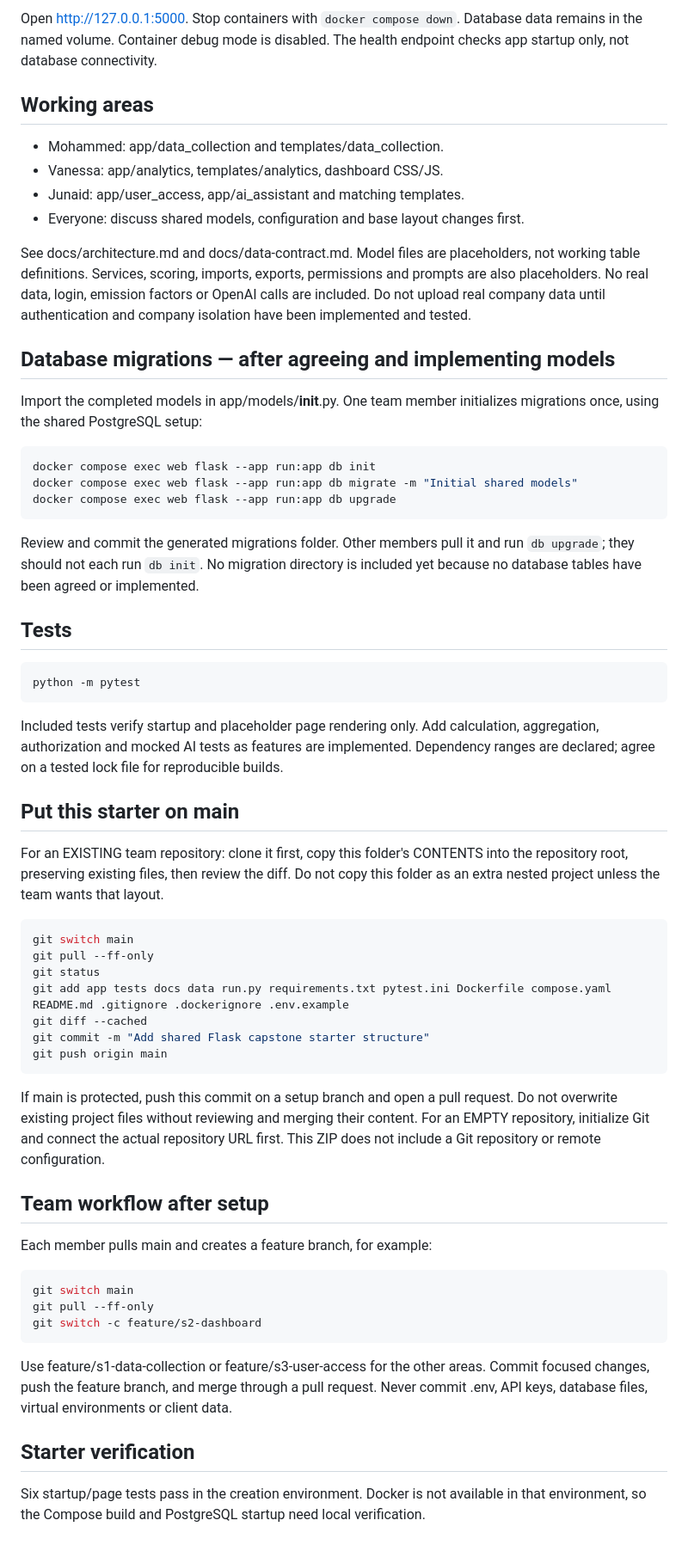
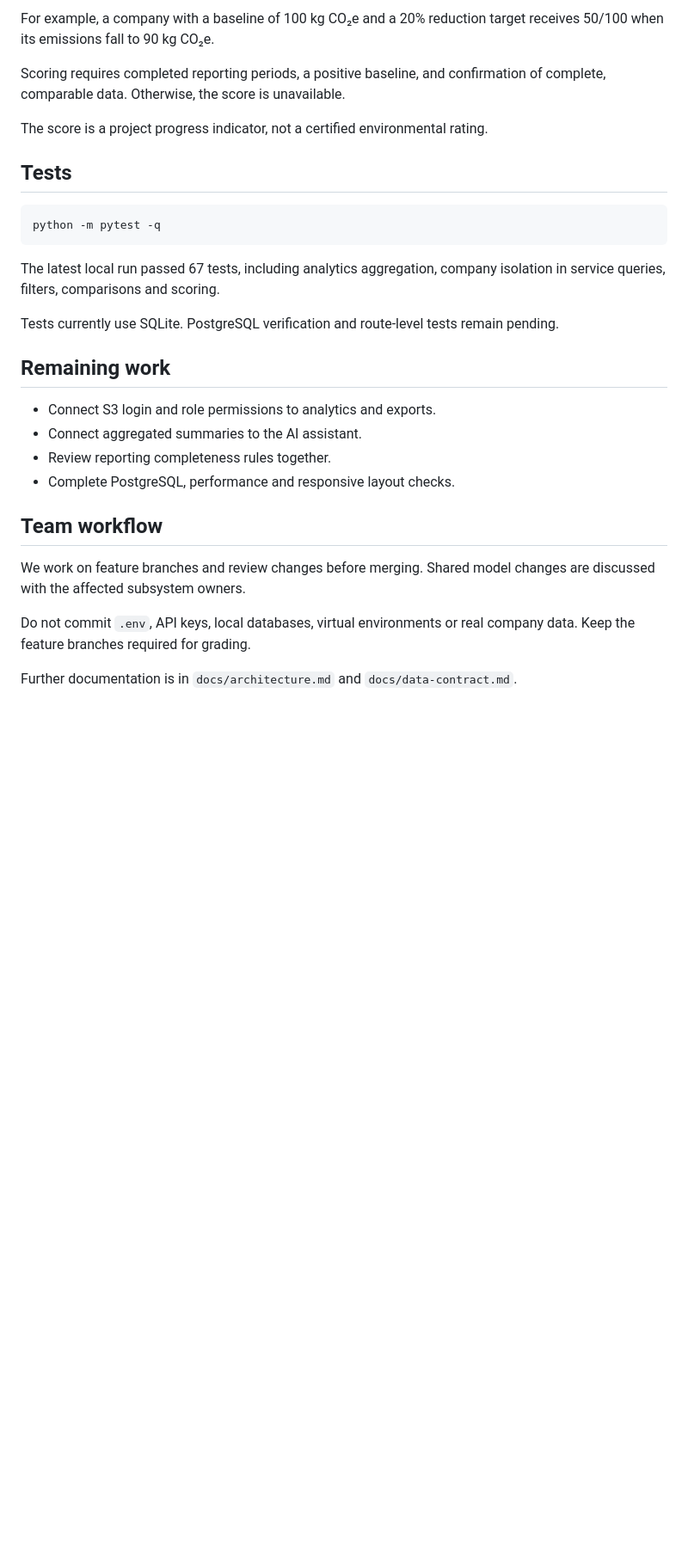
Before and after one commit to M-AA-B/CPC-Python-Capstone-Project, a Markdown page: README.md, the part around one of its changes. Shown at 86% size. Drawn GitHub-style; blank space fills up the shorter version.

Commit message:
Update README with project features and setup

````diff
--- a/README.md
+++ b/README.md
@@ -54,82 +91,38 @@ docker compose up --build
 
-Open http://127.0.0.1:5000. Stop containers with `docker compose down`.
-Database data remains in the named volume. Container debug mode is disabled.
-The health endpoint checks app startup only, not database connectivity.
+For example, a company with a baseline of 100 kg CO₂e and a 20% reduction
+target receives 50/100 when its emissions fall to 90 kg CO₂e.
 
-## Working areas
+Scoring requires completed reporting periods, a positive baseline, and
+confirmation of complete, comparable data. Otherwise, the score is unavailable.
 
-- Mohammed: app/data_collection and templates/data_collection.
-- Vanessa: app/analytics, templates/analytics, dashboard CSS/JS.
-- Junaid: app/user_access, app/ai_assistant and matching templates.
-- Everyone: discuss shared models, configuration and base layout changes first.
-
-See docs/architecture.md and docs/data-contract.md.
-Model files are placeholders, not working table definitions. Services, scoring,
-imports, exports, permissions and prompts are also placeholders. No real data,
-login, emission factors or OpenAI calls are included. Do not upload real company
-data until authentication and company isolation have been implemented and tested.
-
-## Database migrations — after agreeing and implementing models
-
-Import the completed models in app/models/**init**.py. One team member initializes
-migrations once, using the shared PostgreSQL setup:
-
-```bash
-docker compose exec web flask --app run:app db init
-docker compose exec web flask --app run:app db migrate -m "Initial shared models"
-docker compose exec web flask --app run:app db upgrade
-```
-
-Review and commit the generated migrations folder. Other members pull it and run
-`db upgrade`; they should not each run `db init`. No migration directory is
-included yet because no database tables have been agreed or implemented.
+The score is a project progress indicator, not a certified environmental rating.
 
 ## Tests
 
 ```bash
-python -m pytest
+python -m pytest -q
 ```
 
-Included tests verify startup and placeholder page rendering only. Add calculation,
-aggregation, authorization and mocked AI tests as features are implemented.
-Dependency ranges are declared; agree on a tested lock file for reproducible builds.
+The latest local run passed 67 tests, including analytics aggregation,
+company isolation in service queries, filters, comparisons and scoring.
 
-## Put this starter on main
+Tests currently use SQLite. PostgreSQL verification and route-level tests
+remain pending.
 
-For an EXISTING team repository: clone it first, copy this folder's CONTENTS into
-the repository root, preserving existing files, then review the diff. Do not copy
-this folder as an extra nested project unless the team wants that layout.
+## Remaining work
 
-```bash
-git switch main
-git pull --ff-only
-git status
-git add app tests docs data run.py requirements.txt pytest.ini Dockerfile compose.yaml README.md .gitignore .dockerignore .env.example
-git diff --cached
-git commit -m "Add shared Flask capstone starter structure"
-git push origin main
-```
+- Connect S3 login and role permissions to analytics and exports.
+- Connect aggregated summaries to the AI assistant.
+- Review reporting completeness rules together.
+- Complete PostgreSQL, performance and responsive layout checks.
 
-If main is protected, push this commit on a setup branch and open a pull request.
-Do not overwrite existing project files without reviewing and merging their content.
-For an EMPTY repository, initialize Git and connect the actual repository URL first.
-This ZIP does not include a Git repository or remote configuration.
+## Team workflow
 
-## Team workflow after setup
+We work on feature branches and review changes before merging.
+Shared model changes are discussed with the affected subsystem owners.
 
-Each member pulls main and creates a feature branch, for example:
+Do not commit `.env`, API keys, local databases, virtual environments
+or real company data. Keep the feature branches required for grading.
 
-```bash
-git switch main
-git pull --ff-only
-git switch -c feature/s2-dashboard
-```
-
-Use feature/s1-data-collection or feature/s3-user-access for the other areas.
-Commit focused changes, push the feature branch, and merge through a pull request.
-Never commit .env, API keys, database files, virtual environments or client data.
-
-## Starter verification
-
-Six startup/page tests pass in the creation environment. Docker is not available
-in that environment, so the Compose build and PostgreSQL startup need local verification.
+Further documentation is in `docs/architecture.md` and
+`docs/data-contract.md`.
````
Also changed, not shown: other parts of README.md (+60 -23 lines).
